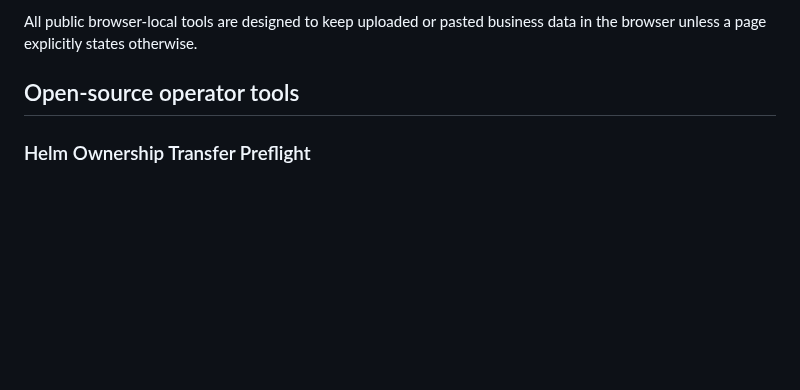
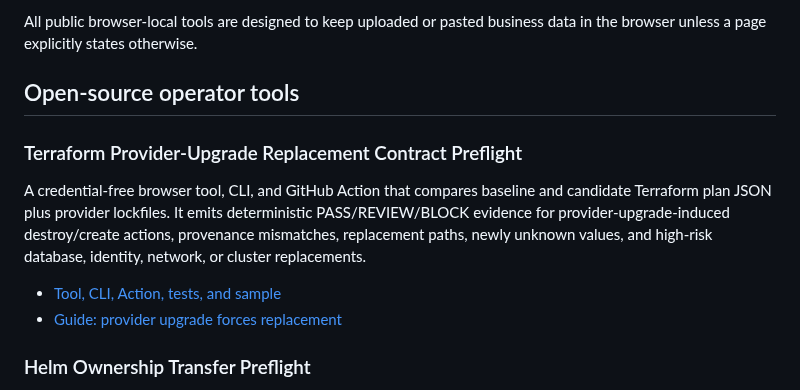
Before and after one commit to enricoaboujaoude-droid/practical-automation-lab, a Markdown page: README.md, the part around one of its changes. Drawn GitHub-style; blank space fills up the shorter version.

Commit message:
docs: surface Terraform provider upgrade preflight

```diff
--- a/README.md
+++ b/README.md
@@ -103,6 +103,13 @@ All public browser-local tools are designed to keep uploaded or pasted business
 
 ## Open-source operator tools
 
+### Terraform Provider-Upgrade Replacement Contract Preflight
+
+A credential-free browser tool, CLI, and GitHub Action that compares baseline and candidate Terraform plan JSON plus provider lockfiles. It emits deterministic PASS/REVIEW/BLOCK evidence for provider-upgrade-induced destroy/create actions, provenance mismatches, replacement paths, newly unknown values, and high-risk database, identity, network, or cluster replacements.
+
+- [Tool, CLI, Action, tests, and sample](distribution/terraform-provider-upgrade-preflight/)
+- [Guide: provider upgrade forces replacement](distribution/terraform-provider-upgrade-preflight/terraform-provider-upgrade-forces-replacement.md)
+
 ### Helm Ownership Transfer Preflight
 
 A browser-local tool and zero-dependency CLI for Helm `--take-ownership`, chart splits, and multi-release collisions. It combines old release history, an adopting manifest, and optional live metadata to emit deterministic PASS/REVIEW/BLOCK evidence for cross-release deletion, unexpected owners, shared cluster-scoped resources, hooks, and missing live verification.
```
Also changed, not shown: other parts of README.md (+0 -1 lines).
